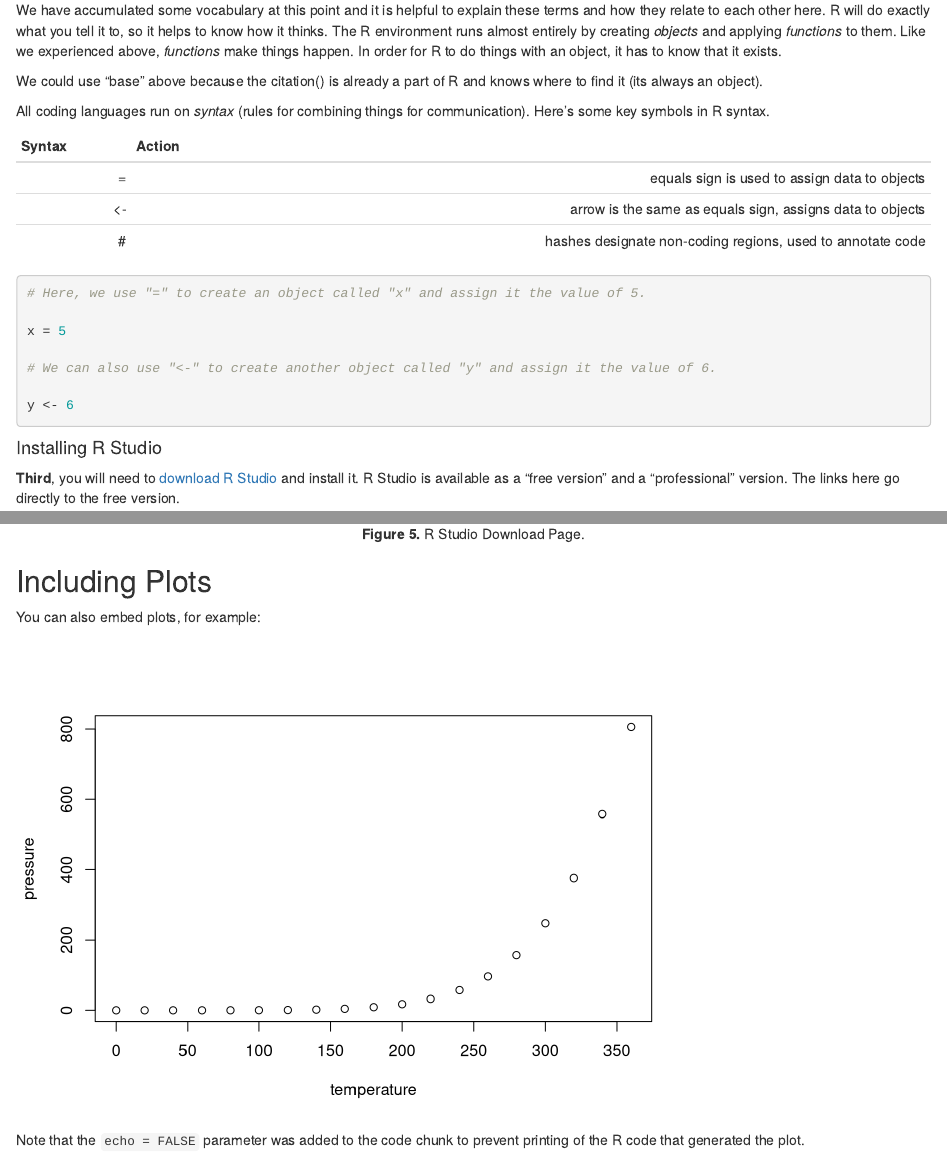
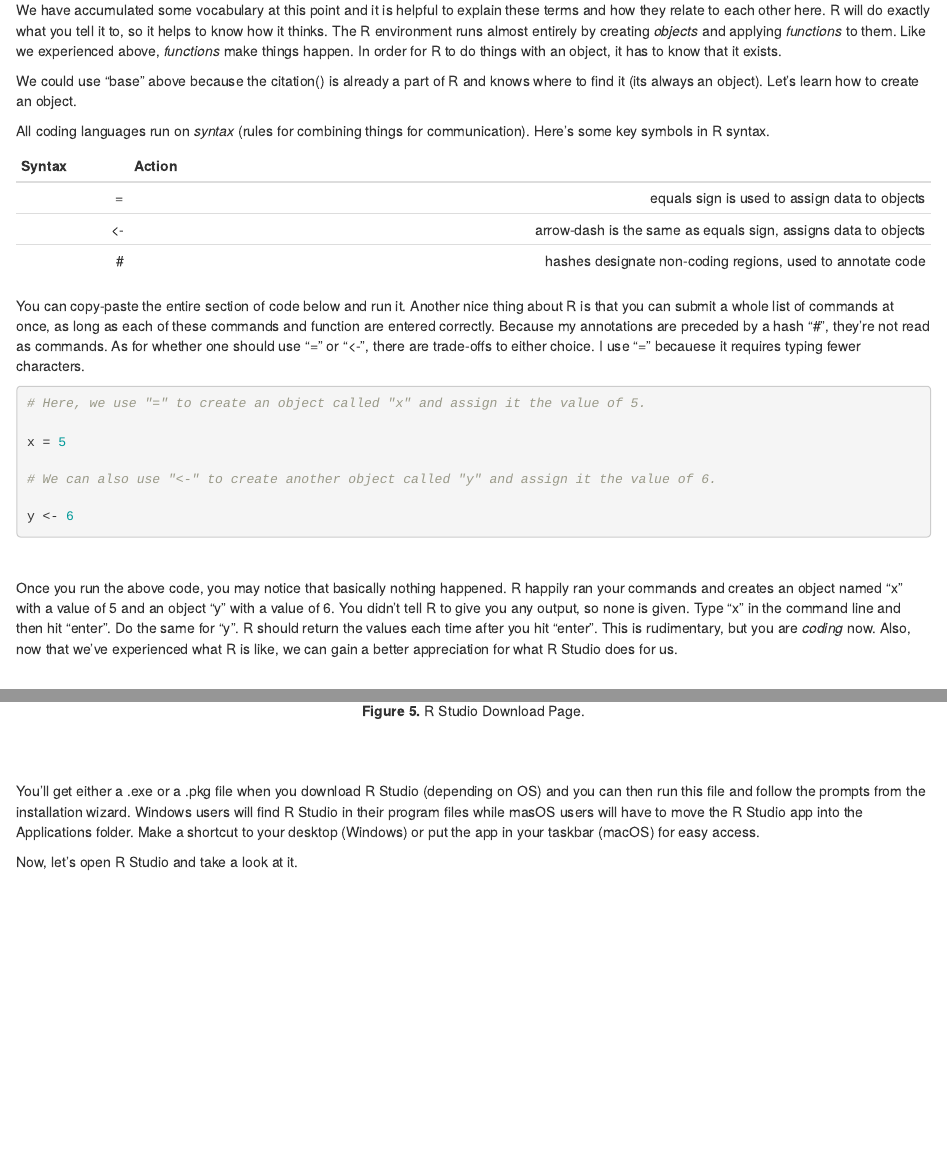
Before and after one commit to ckiahtipes/APD_practical, an R Markdown document (APD_Rbasics.Rmd): the page in a window 1100 px wide, from 4170 px down, and a second part further down, joined at a grey line. Rendered offline with R 4.5, knitr and Pandoc, with nearby package versions.

Commit message:
Finishing section on R Studio.

````diff
--- a/APD_Rbasics.Rmd
+++ b/APD_Rbasics.Rmd
@@ -124,15 +124,17 @@ Note that "base" gives us the same output because the R Statistical Computing En
 
 We have accumulated some vocabulary at this point and it is helpful to explain these terms and how they relate to each other here. R will do exactly what you tell it to, so it helps to know how it thinks. The R environment runs almost entirely by creating *objects* and applying *functions* to them. Like we experienced above, *functions* make things happen. In order for R to do things with an object, it has to know that it exists.
 
-We could use "base" above because the citation() is already a part of R and knows where to find it (its always an object).
+We could use "base" above because the citation() is already a part of R and knows where to find it (its always an object). Let's learn how to create an object.
 
 All coding languages run on *syntax* (rules for combining things for communication). Here's some key symbols in R syntax.
 
 |Syntax|Action|
 |-------:|-------:|
 |=| equals sign is used to assign data to objects|
-|<-| arrow is the same as equals sign, assigns data to objects|
+|<-| arrow-dash is the same as equals sign, assigns data to objects|
 |#| hashes designate non-coding regions, used to annotate code|
+
+You can copy-paste the entire section of code below and run it. Another nice thing about R is that you can submit a whole list of commands at once, as long as each of these commands and function are entered correctly. Because my annotations are preceded by a hash "#", they're not read as commands. As for whether one should use "=" or "<-", there are trade-offs to either choice. I use "=" becauese it requires typing fewer characters.
 
 ```{r vocabulary table, echo=TRUE}
 
@@ -145,8 +147,12 @@ x = 5
 y <- 6
 
 ```
+\
 
+Once you run the above code, you may notice that basically nothing happened. R happily ran your commands and creates an object named "x" with a value of 5 and an object "y" with a value of 6. You didn't tell R to give you any output, so none is given. Type "x" in the command line and then hit "enter". Do the same for "y". R should return the values each time after you hit "enter". This is rudimentary, but you are *coding* now. Also, now that we've experienced what R is like, we can gain a better appreciation for what R Studio does for us.
 
+\
+\
 
 #### Installing R Studio
 
@@ -164,11 +172,4 @@ knitr::include_graphics("images/R_studio-DL.png")
 
+You'll get either a .exe or a .pkg file when you download R Studio (depending on OS) and you can then run this file and follow the prompts from the installation wizard. Windows users will find R Studio in their program files while masOS users will have to move the R Studio app into the Applications folder. Make a shortcut to your desktop (Windows) or put the app in your taskbar (macOS) for easy access.
 
-## Including Plots
-
-You can also embed plots, for example:
-
-```{r pressure, echo=FALSE}
-plot(pressure)
-```
-
-Note that the `echo = FALSE` parameter was added to the code chunk to prevent printing of the R code that generated the plot.
+Now, let's open R Studio and take a look at it.
````
Also changed, not shown: APD_Rbasics.Rmd (6 more changed lines).
